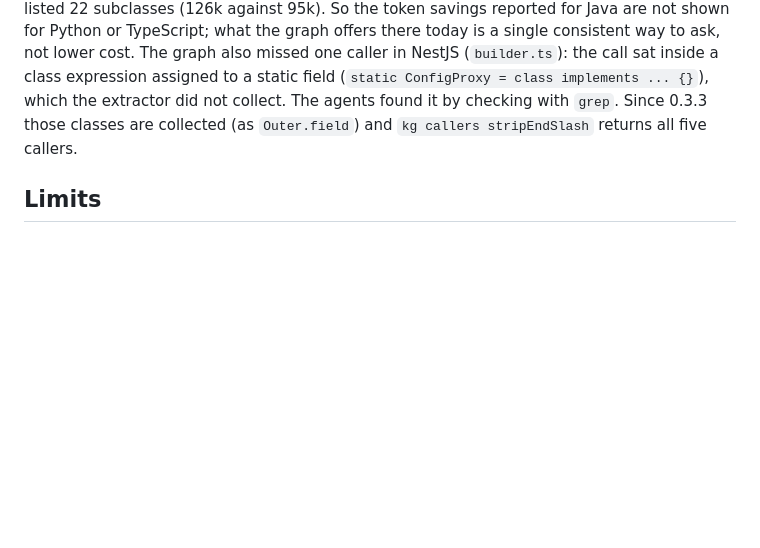
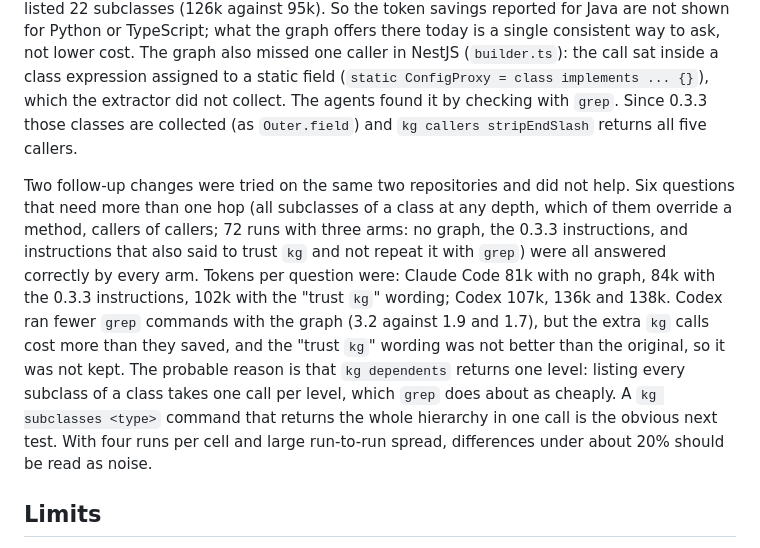
Before and after one commit to meabs/AgentGraphWorkTree, a Markdown page: README.md, the part around the change. Drawn GitHub-style; blank space fills up the shorter version.

Commit message:
README: record the multi-hop A/B and the instruction-wording test
Co-Authored-By: Claude Sonnet 5.5 <noreply@anthropic.com>
Claude-Session: https://claude.ai/code/session_01DNXgtAqicBcRa5fQC5bo42

```diff
--- a/README.md
+++ b/README.md
@@ -116,6 +116,8 @@ Since 0.3.1 the instruction block lists the exact `kg` command for each kind of
 
 A second run used larger repositories, Celery (443 Python files) and NestJS (2,012 TypeScript files), with six structural questions ("which classes inherit from `Backend`, directly or through other classes?", "which functions call `stripEndSlash`?"), 48 runs, answer keys built with `ast` and `grep` and not from the graph. Both agents ran `kg` in every graph run and were fully correct in both arms. Tokens did not fall: with the graph Claude Code used 9% more (91k against 83k per question) and Codex 16% more (98k against 84k), because the agents ran `kg` and then checked the result with `grep` as the instructions tell them to. The graph was cheaper on one question (callers of a function, 71k against 100k) and dearer on the one that listed 22 subclasses (126k against 95k). So the token savings reported for Java are not shown for Python or TypeScript; what the graph offers there today is a single consistent way to ask, not lower cost. The graph also missed one caller in NestJS (`builder.ts`): the call sat inside a class expression assigned to a static field (`static ConfigProxy = class implements ... {}`), which the extractor did not collect. The agents found it by checking with `grep`. Since 0.3.3 those classes are collected (as `Outer.field`) and `kg callers stripEndSlash` returns all five callers.
 
+Two follow-up changes were tried on the same two repositories and did not help. Six questions that need more than one hop (all subclasses of a class at any depth, which of them override a method, callers of callers; 72 runs with three arms: no graph, the 0.3.3 instructions, and instructions that also said to trust `kg` and not repeat it with `grep`) were all answered correctly by every arm. Tokens per question were: Claude Code 81k with no graph, 84k with the 0.3.3 instructions, 102k with the "trust `kg`" wording; Codex 107k, 136k and 138k. Codex ran fewer `grep` commands with the graph (3.2 against 1.9 and 1.7), but the extra `kg` calls cost more than they saved, and the "trust `kg`" wording was not better than the original, so it was not kept. The probable reason is that `kg dependents` returns one level: listing every subclass of a class takes one call per level, which `grep` does about as cheaply. A `kg subclasses <type>` command that returns the whole hierarchy in one call is the obvious next test. With four runs per cell and large run-to-run spread, differences under about 20% should be read as noise.
+
 ## Limits
 
 - Java, Python, TypeScript and JavaScript only. Other languages need a new extractor that emits the same claim records.
```
